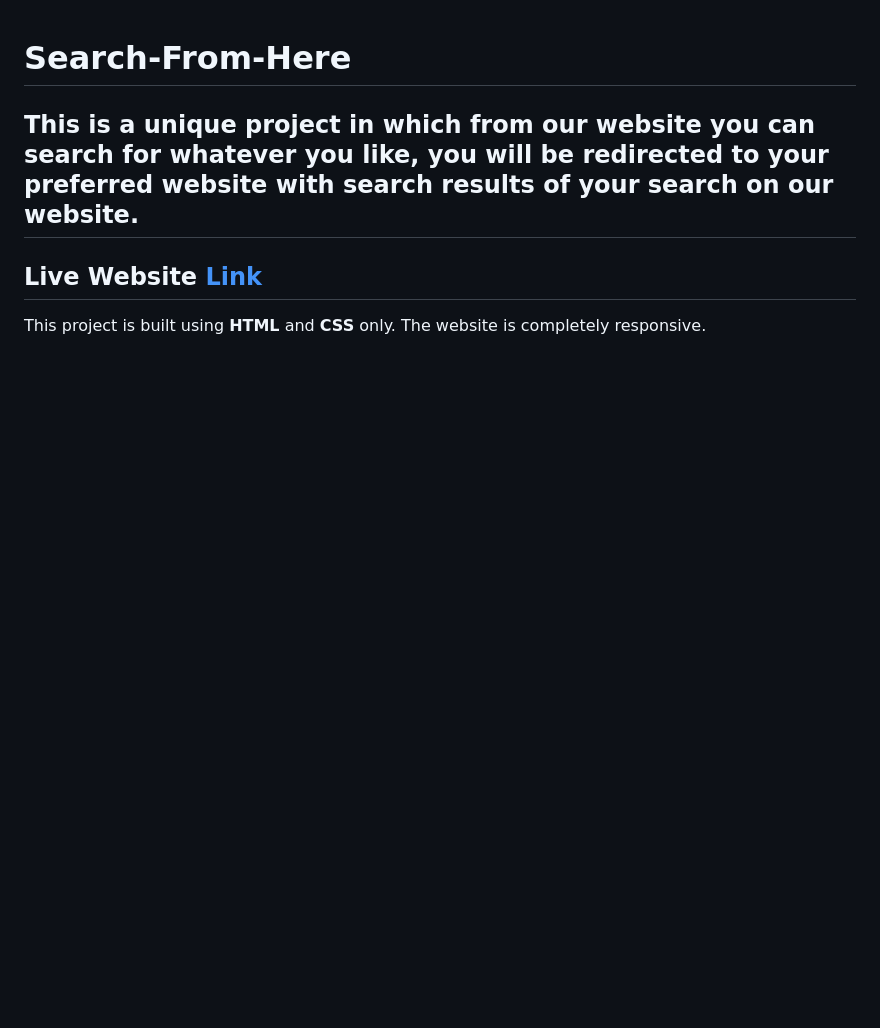
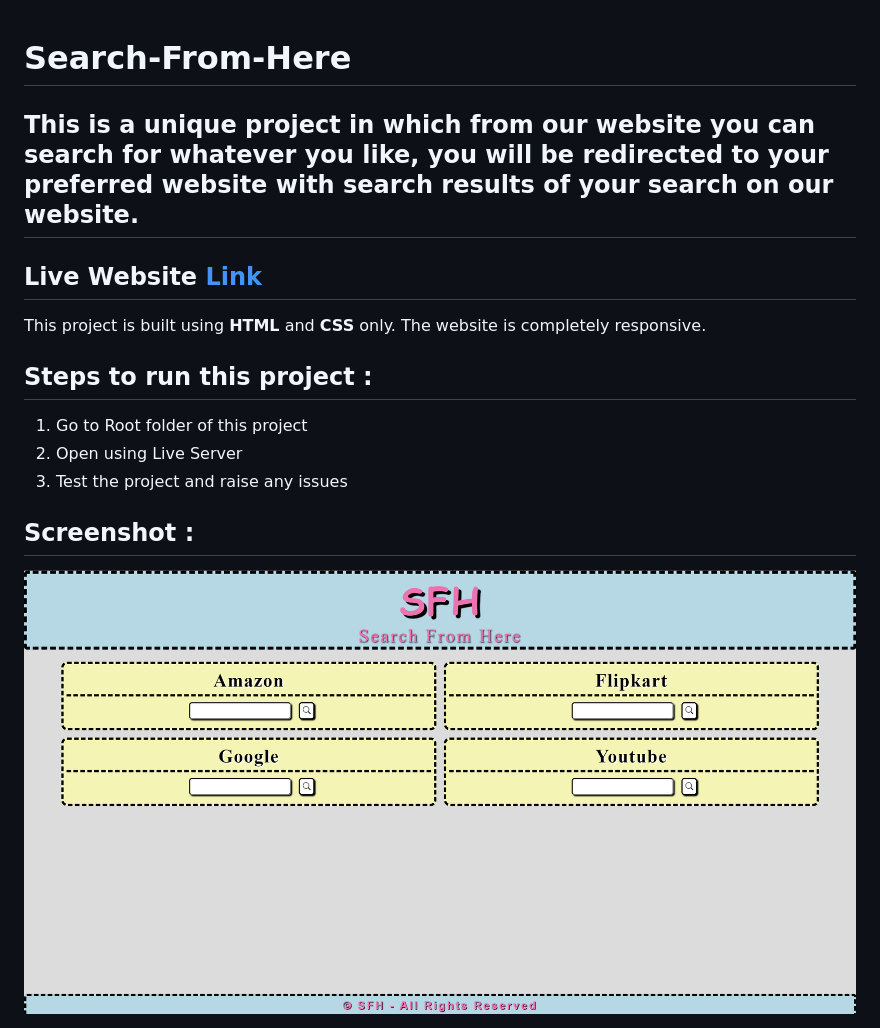
Before and after one commit to srinidhifd/search-from-here, a Markdown page: README.md, the part around the change. Rendered like a GitHub page; pictures changed too: search-from-here.png (added); blank space fills up the shorter version.

```diff
--- a/README.md
+++ b/README.md
@@ -2,3 +2,10 @@
 ## This is a unique project in which from our website you can search for whatever you like, you will be redirected to your preferred website with search results of your search on our website.
 ## Live Website [Link](https://sfhere.netlify.app/)
 This project is built using **HTML** and **CSS** only. The website is completely responsive.
+## Steps to run this project :
+1. Go to Root folder of this project
+2. Open using Live Server
+3. Test the project and raise any issues
+
+## Screenshot :
+<img src="./search-from-here.png">
```
